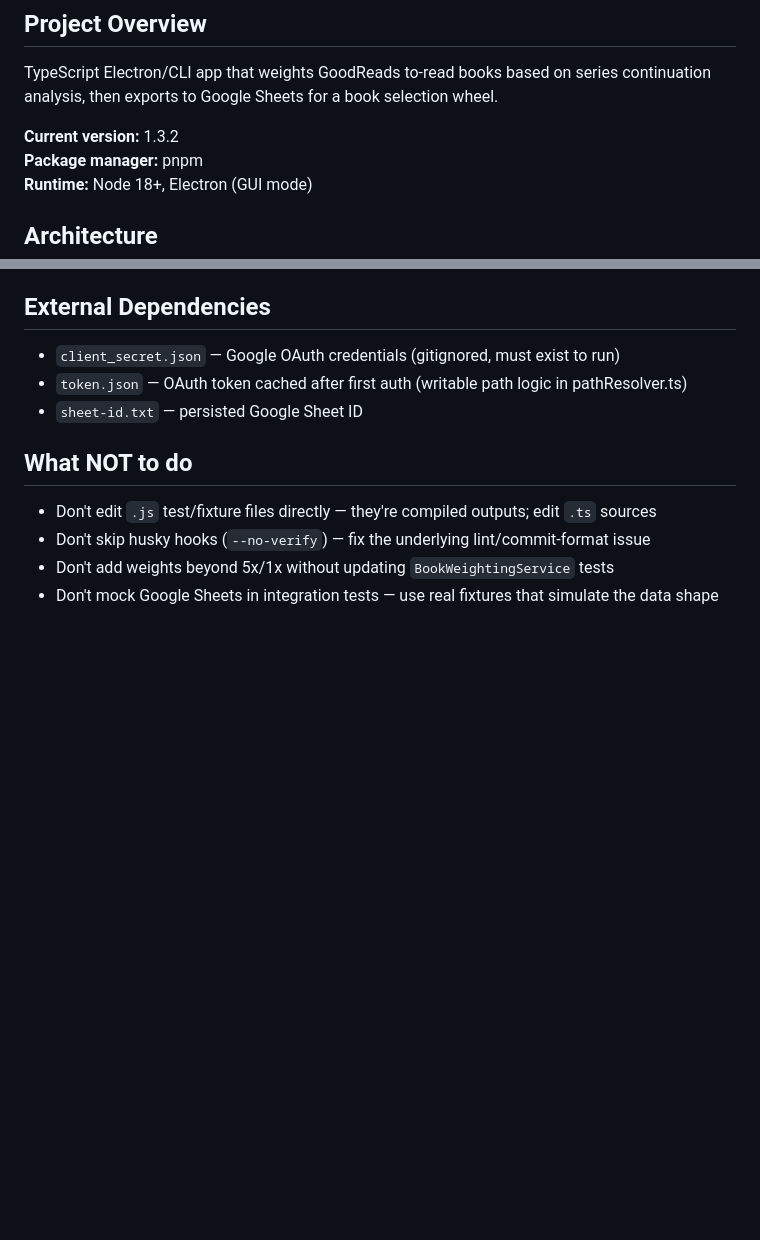
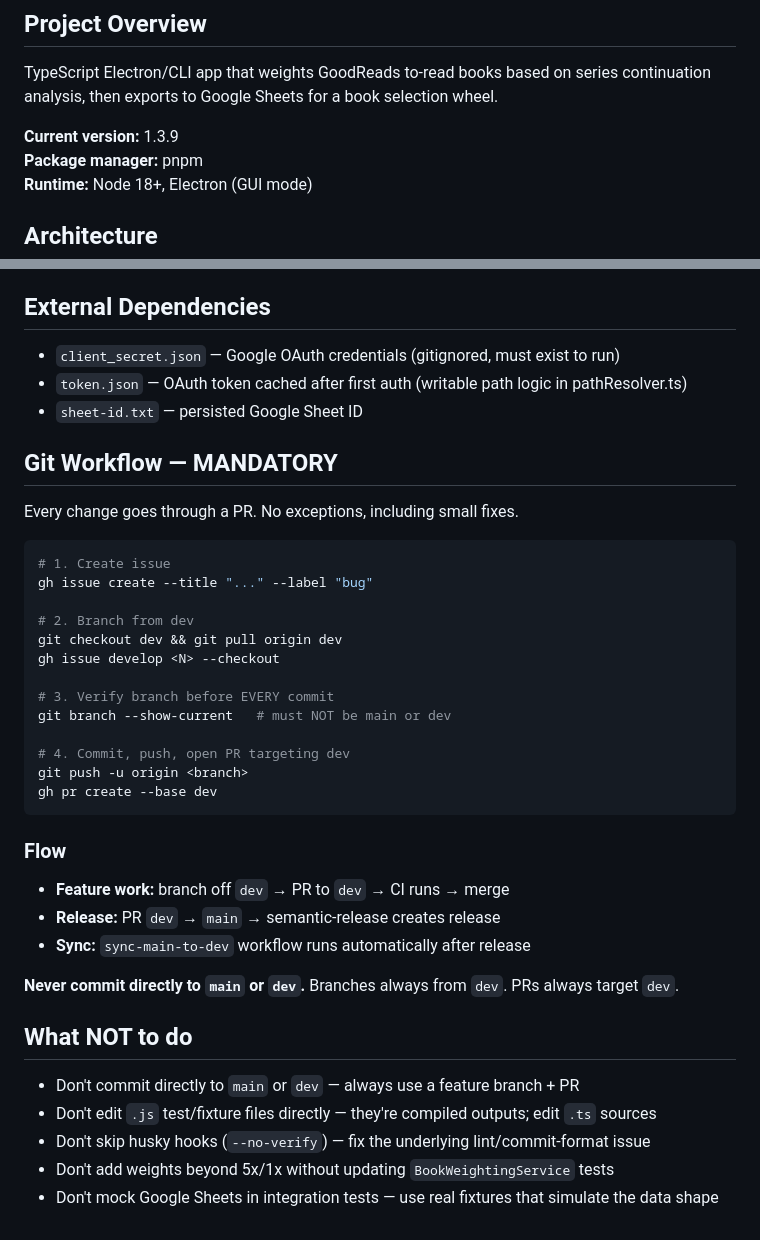
Before and after one commit to dustin-lennon/goodReadsCSVFilter, a Markdown page: CLAUDE.md, 2 parts joined by grey strips. Rendered like a GitHub page; blank space fills up the shorter version.

Commit message:
docs: update CLAUDE.md with mandatory pr workflow (#77)
* docs: update CLAUDE.md with mandatory pr workflow and current version

document the required git workflow: issue -> branch -> commit -> pr.
never commit directly to main or dev. add version bump to 1.3.9.

Closes #76

Co-Authored-By: Claude Sonnet 4.6 <noreply@anthropic.com>

* docs: branches from dev, prs target dev

correct the git workflow: feature branches originate from dev (not main),
prs target dev. the sync workflow handles dev -> main promotion.

Co-Authored-By: Claude Sonnet 4.6 <noreply@anthropic.com>

* docs: document full gitflow - branch from dev, pr to dev, release via dev to main

Co-Authored-By: Claude Sonnet 4.6 <noreply@anthropic.com>

---------

Co-authored-by: Claude Sonnet 4.6 <noreply@anthropic.com>

````diff
--- a/CLAUDE.md
+++ b/CLAUDE.md
@@ -4,7 +4,7 @@
 
 TypeScript Electron/CLI app that weights GoodReads to-read books based on series continuation analysis, then exports to Google Sheets for a book selection wheel.
 
-**Current version:** 1.3.2
+**Current version:** 1.3.9
 **Package manager:** pnpm
 **Runtime:** Node 18+, Electron (GUI mode)
 
@@ -79,8 +79,36 @@ pnpm run build:executable  # standalone binary
 - `token.json` — OAuth token cached after first auth (writable path logic in pathResolver.ts)
 - `sheet-id.txt` — persisted Google Sheet ID
 
+## Git Workflow — MANDATORY
+
+Every change goes through a PR. No exceptions, including small fixes.
+
+```bash
+# 1. Create issue
+gh issue create --title "..." --label "bug"
+
+# 2. Branch from dev
+git checkout dev && git pull origin dev
+gh issue develop <N> --checkout
+
+# 3. Verify branch before EVERY commit
+git branch --show-current   # must NOT be main or dev
+
+# 4. Commit, push, open PR targeting dev
+git push -u origin <branch>
+gh pr create --base dev
+```
+
+### Flow
+- **Feature work:** branch off `dev` → PR to `dev` → CI runs → merge
+- **Release:** PR `dev` → `main` → semantic-release creates release
+- **Sync:** `sync-main-to-dev` workflow runs automatically after release
+
+**Never commit directly to `main` or `dev`.** Branches always from `dev`. PRs always target `dev`.
+
 ## What NOT to do
 
+- Don't commit directly to `main` or `dev` — always use a feature branch + PR
 - Don't edit `.js` test/fixture files directly — they're compiled outputs; edit `.ts` sources
 - Don't skip husky hooks (`--no-verify`) — fix the underlying lint/commit-format issue
 - Don't add weights beyond 5x/1x without updating `BookWeightingService` tests
````
